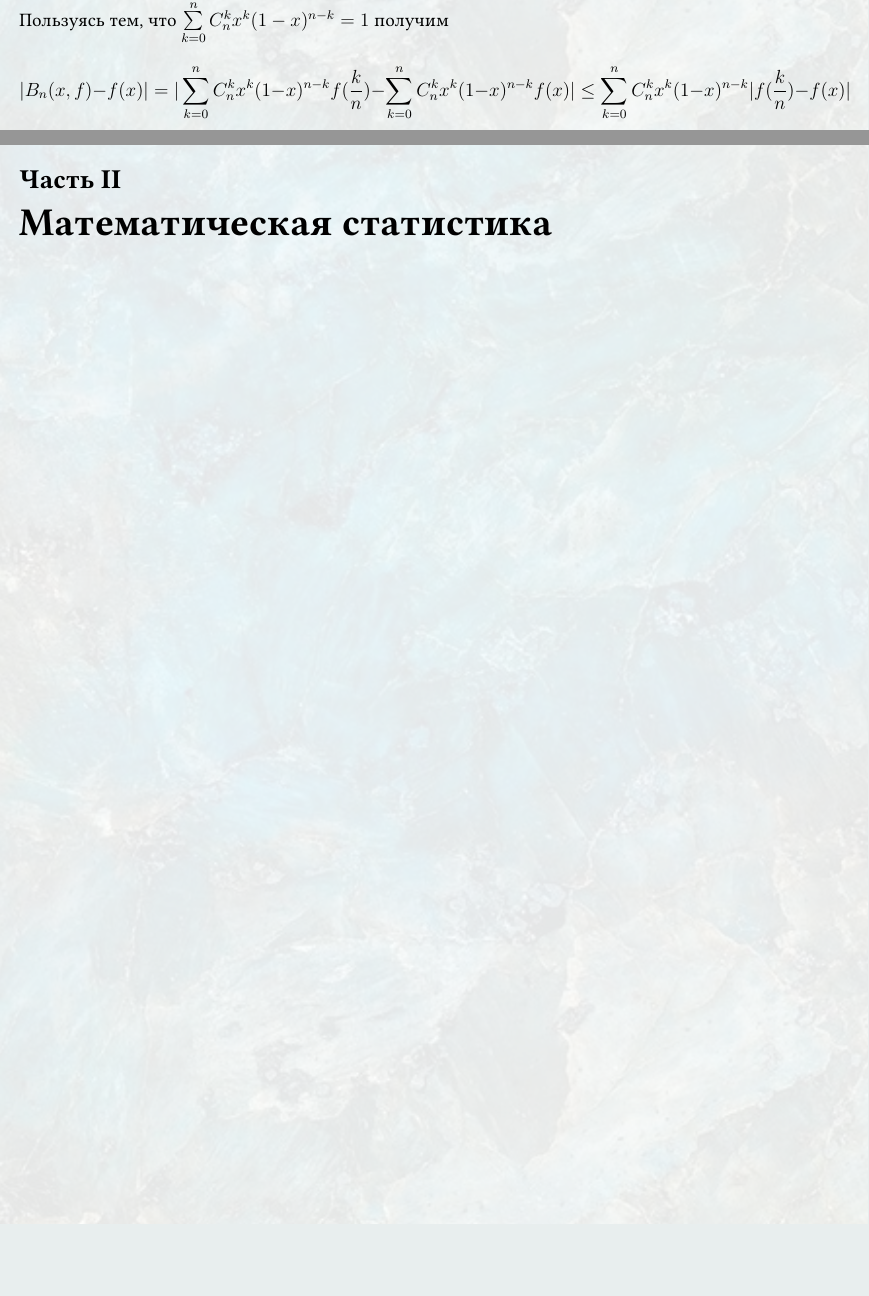
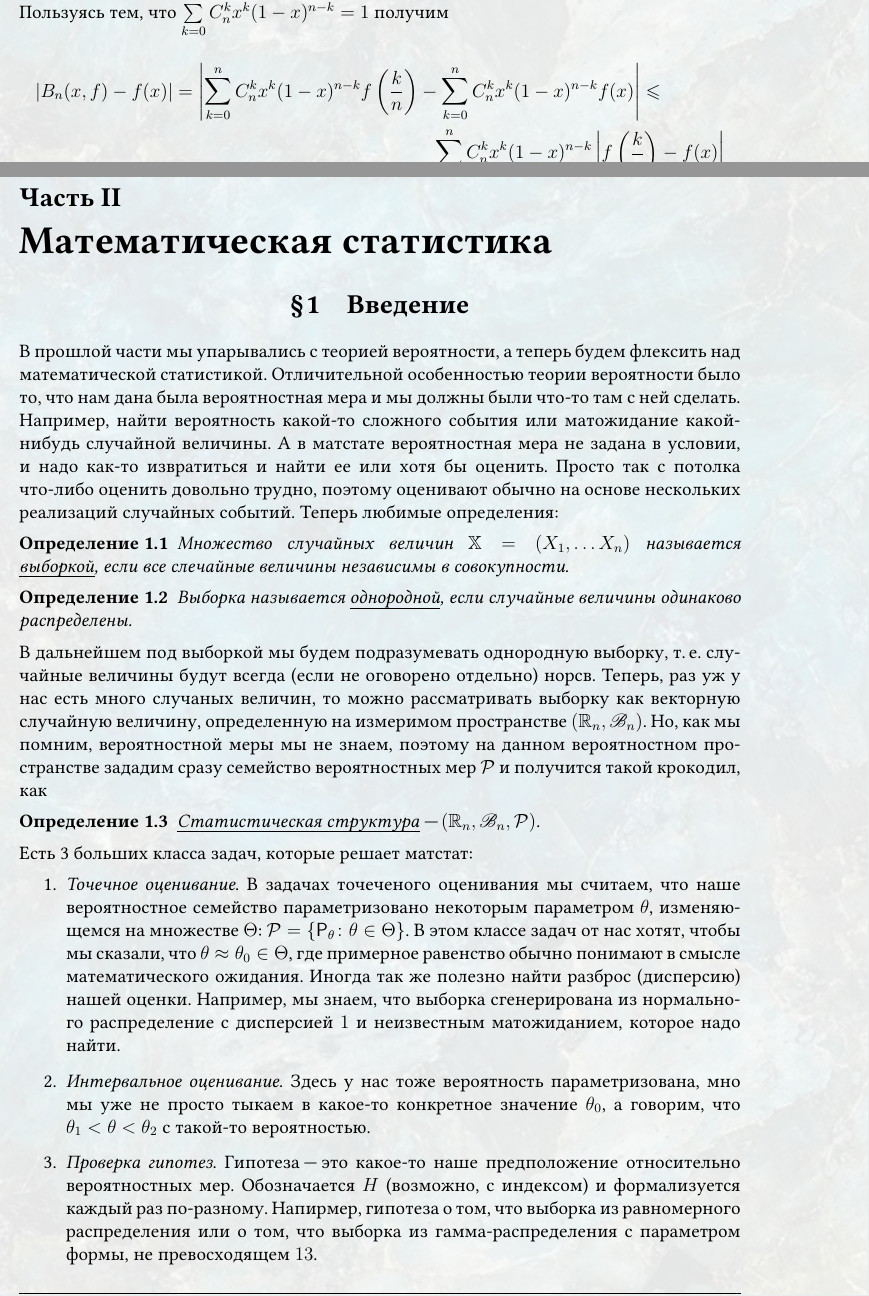
Before and after one commit to MrG1raffe/PT-MS, a LaTeX document (TV&MS.tex, which reads inputs/ms_intro.tex): two parts of pages 24 and 46 of 46, joined at a grey line, cut at the place of the change, the shorter picture padded with empty space. The pictures show the PDF file TV&MS.pdf that the author committed with the source.

Commit message:
Вступление в матстат

```diff
--- /dev/null
+++ b/inputs/ms_intro.tex
@@ -0,0 +1,66 @@
+\documentclass[../TV&MS.tex]{subfiles}
+\begin{document}
+
+\section{Введение}
+
+В прошлой части мы упарывались с теорией вероятности, а теперь будем флексить
+над математической статистикой. Отличительной особенностью теории вероятности
+было то, что нам дана была вероятностная мера и мы должны были что-то там с
+ней сделать. Например, найти вероятность какой-то сложного события или
+матожидание какой-нибудь случайной величины. А в матстате вероятностная мера
+не задана в условии, и надо как-то извратиться и найти ее или хотя бы оценить.
+Просто так с потолка что-либо оценить довольно трудно, поэтому оценивают
+обычно на основе нескольких реализаций случайных событий. Теперь любимые
+определения:
+
+\begin{Def}
+    Множество случайных величин $\Smpl = \left( X_1, \ldots X_n \right)$
+    называется \uline{выборкой}, если все слечайные величины независимы в
+    совокупности.
+\end{Def}
+
+\begin{Def}
+    Выборка называется \uline{однородной}, если случайные величины одинаково
+    распределены.
+\end{Def}
+В дальнейшем под выборкой мы будем подразумевать однородную выборку, т.\,е.
+случайные величины будут всегда (если не оговорено отдельно) норсв.
+Теперь, раз уж у нас есть много случаных величин, то можно рассматривать
+выборку как векторную случайную величину, определенную на измеримом
+пространстве $ \left( \Real_n, \Bor_n \right) $. Но, как мы помним,
+вероятностной меры мы не знаем, поэтому на данном вероятностном пространстве
+зададим сразу семейство вероятностных мер $\mathcal{P}$ и получится такой
+крокодил, как
+
+\begin{Def}
+    \uline{Статистическая структура} "--- $ \left( \Real_n, \Bor_n,
+    \mathcal{P}\right) $.
+\end{Def}
+Есть 3 больших класса задач, которые решает матстат:
+
+\begin{enumerate}
+    \item \textit{Точечное оценивание}. В задачах точеченого оценивания мы
+        считаем, что наше вероятностное семейство параметризовано некоторым
+        параметром $\theta$, изменяющемся на множестве $\Theta$:
+        $\mathcal{P} = \Set{\Prob_{\theta}}{\theta \in \Theta}$.
+        В этом классе задач от нас хотят, чтобы мы сказали, что
+        $\theta \approx \theta_0 \in \Theta$, где примерное равенство обычно
+        понимают в смысле математического ожидания. Иногда так же полезно
+        найти разброс (дисперсию) нашей оценки. Например, мы знаем, что
+        выборка сгенерирована из нормального распределение с дисперсией $1$ и
+        неизвестным матожиданием, которое надо найти.
+
+    \item \textit{Интервальное оценивание}. Здесь у нас тоже вероятность
+        параметризована, мно мы уже не просто тыкаем в какое-то конкретное
+        значение $\theta_0$, а говорим, что $\theta_1 < \theta < \theta_2$ с
+        такой-то вероятностью.
+
+    \item \textit{Проверка гипотез}. Гипотеза "--- это какое-то наше
+        предположение относительно вероятностных мер. Обозначается $H$
+        (возможно, с индексом) и формализуется каждый раз по-разному.
+        Напирмер, гипотеза о том, что выборка из равномерного распределения
+        или о том, что выборка из гамма-распределения с параметром формы, не
+        превосходящем $13$.
+\end{enumerate}
+
+\end{document}
```
Also changed, not shown: TV&MS.tex (+2 -0 lines), TV&MS.pdf, ptms by roma.pdf (added).
